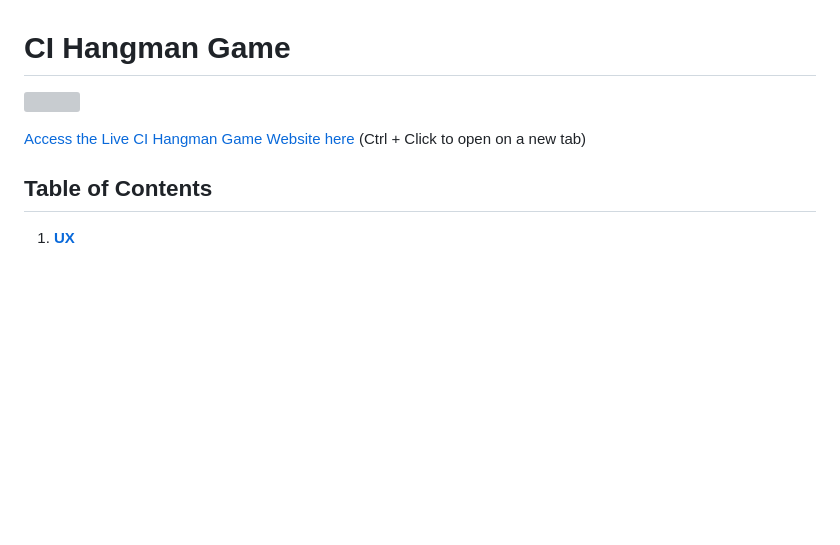
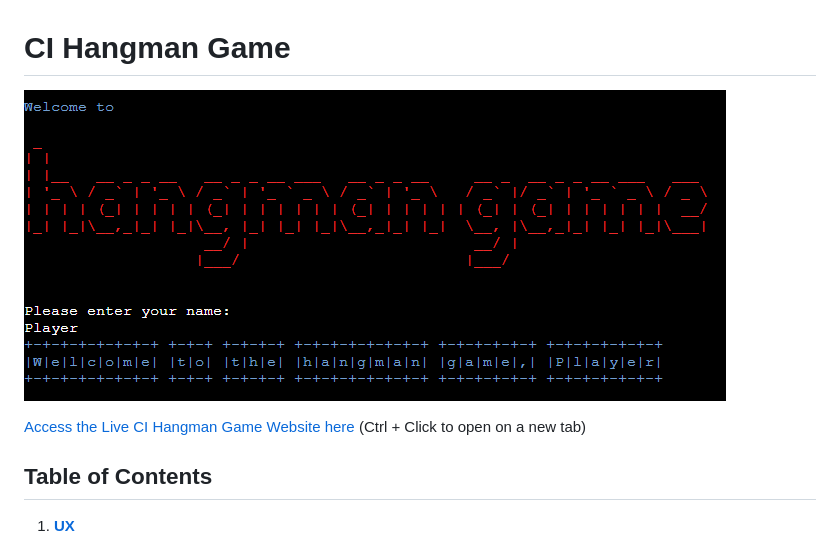
Before and after one commit to Bruno-Diego/ci-portfolio3, a Markdown page: README.md, the part around the change printed below. Drawn GitHub-style; pictures changed too: assets/banner.png (added); blank space fills up the shorter version; grey boxes are pictures that could not be loaded.

Commit message:
add banner screenshot to readme

```diff
--- a/README.md
+++ b/README.md
@@ -1,4 +1,4 @@
 # CI Hangman Game
 
-![](./assets/docs/responsiveness.png)
+![](./assets/banner.png)
 
```
Also changed, not shown: other parts of README.md (+1 -1 lines).
